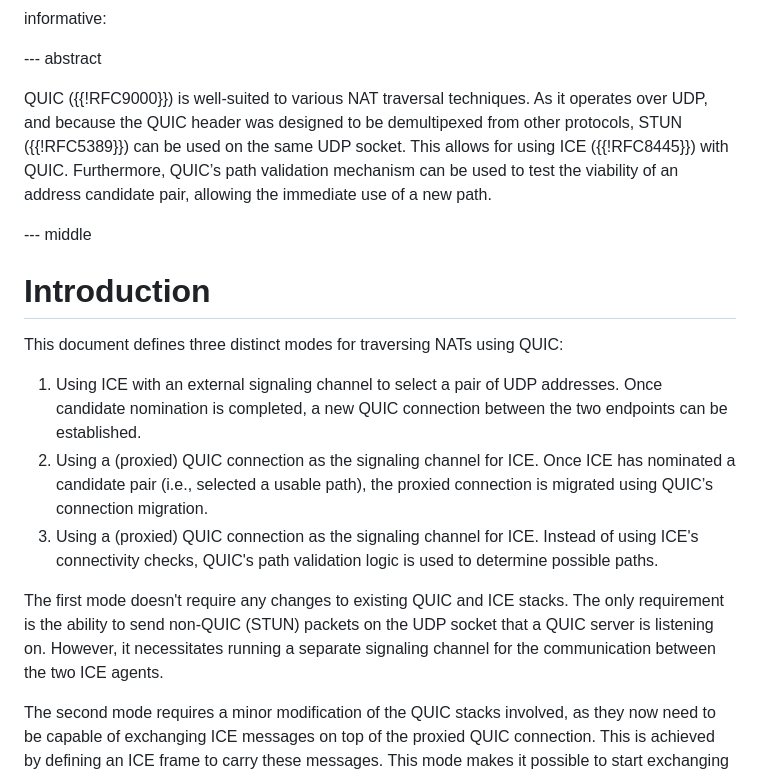
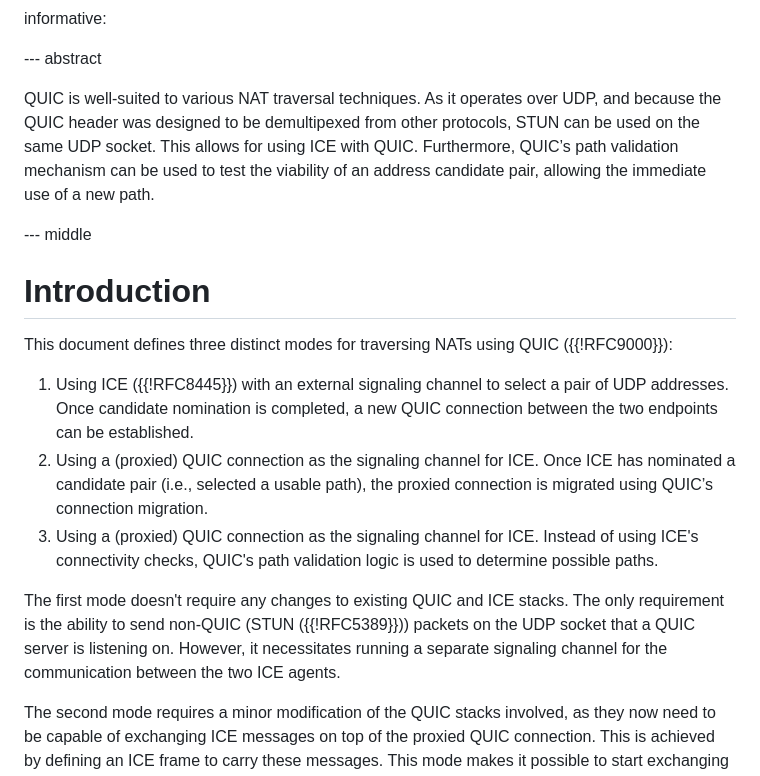
Before and after one commit to marten-seemann/draft-seemann-quic-nat-traversal, a Markdown page: draft-seemann-quic-nat-traversal.md, the part around the change. GitHub-like rendering.

Commit message:
don't use citations in the abstract

```diff
--- a/draft-seemann-quic-nat-traversal.md
+++ b/draft-seemann-quic-nat-traversal.md
@@ -28,22 +28,23 @@ informative:
 
 --- abstract
 
-QUIC ({{!RFC9000}}) is well-suited to various NAT traversal techniques. As it
-operates over UDP, and because the QUIC header was designed to be demultipexed
-from other protocols, STUN ({{!RFC5389}}) can be used on the same UDP socket.
-This allows for using ICE ({{!RFC8445}}) with QUIC. Furthermore, QUIC’s path
-validation mechanism can be used to test the viability of an address candidate
-pair, allowing the immediate use of a new path.
+QUIC is well-suited to various NAT traversal techniques. As it operates over
+UDP, and because the QUIC header was designed to be demultipexed from other
+protocols, STUN can be used on the same UDP socket. This allows for using ICE
+with QUIC. Furthermore, QUIC’s path validation mechanism can be used to test the
+viability of an address candidate pair, allowing the immediate use of a new
+path.
 
 --- middle
 
 # Introduction
 
-This document defines three distinct modes for traversing NATs using QUIC:
+This document defines three distinct modes for traversing NATs using QUIC
+({{!RFC9000}}):
 
-1. Using ICE with an external signaling channel to select a pair of UDP
-   addresses. Once candidate nomination is completed, a new QUIC connection
-   between the two endpoints can be established.
+1. Using ICE ({{!RFC8445}}) with an external signaling channel to select a pair
+   of UDP addresses. Once candidate nomination is completed, a new QUIC
+   connection between the two endpoints can be established.
 2. Using a (proxied) QUIC connection as the signaling channel for ICE. Once ICE
    has nominated a candidate pair (i.e., selected a usable path), the proxied
    connection is migrated using QUIC’s connection migration.
@@ -52,9 +53,10 @@ This document defines three distinct modes for traversing NATs using QUIC:
    determine possible paths.
 
 The first mode doesn't require any changes to existing QUIC and ICE stacks. The
-only requirement is the ability to send non-QUIC (STUN) packets on the UDP
-socket that a QUIC server is listening on. However, it necessitates running a
-separate signaling channel for the communication between the two ICE agents.
+only requirement is the ability to send non-QUIC (STUN ({{!RFC5389}})) packets
+on the UDP socket that a QUIC server is listening on. However, it necessitates
+running a separate signaling channel for the communication between the two ICE
+agents.
 
 The second mode requires a minor modification of the QUIC stacks involved, as
 they now need to be capable of exchanging ICE messages on top of the proxied
```
